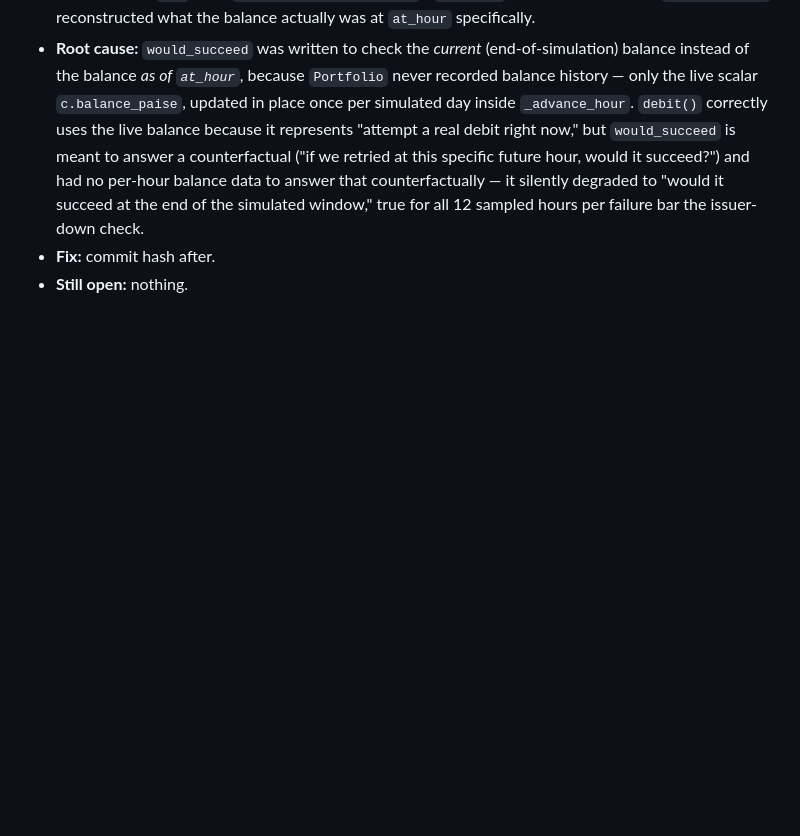
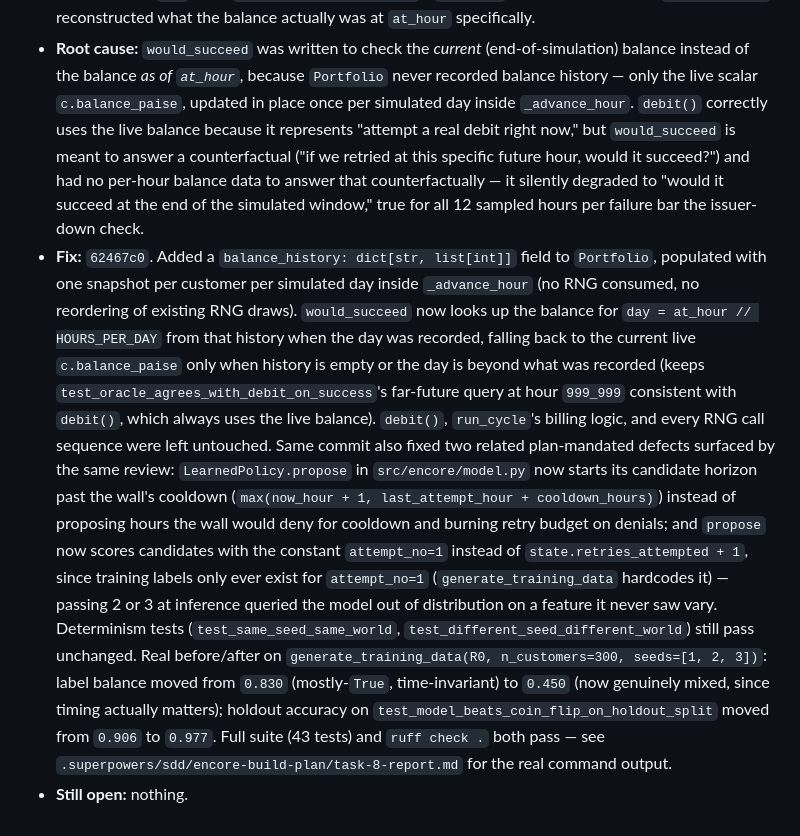
Before and after one commit to ranvir7123/Encore, a Markdown page: BROKELOG.md, the part around the change. GitHub-like rendering; blank space fills up the shorter version.

Commit message:
docs: backfill BROKELOG fix commit hash for time-invariant oracle entry

```diff
--- a/BROKELOG.md
+++ b/BROKELOG.md
@@ -254,5 +254,33 @@ edited after the fact.
   that counterfactually — it silently degraded to "would it succeed at the
   end of the simulated window," true for all 12 sampled hours per failure
   bar the issuer-down check.
-- **Fix:** commit hash after.
+- **Fix:** `62467c0`. Added a `balance_history: dict[str, list[int]]` field
+  to `Portfolio`, populated with one snapshot per customer per simulated
+  day inside `_advance_hour` (no RNG consumed, no reordering of existing
+  RNG draws). `would_succeed` now looks up the balance for
+  `day = at_hour // HOURS_PER_DAY` from that history when the day was
+  recorded, falling back to the current live `c.balance_paise` only when
+  history is empty or the day is beyond what was recorded (keeps
+  `test_oracle_agrees_with_debit_on_success`'s far-future query at hour
+  `999_999` consistent with `debit()`, which always uses the live
+  balance). `debit()`, `run_cycle`'s billing logic, and every RNG call
+  sequence were left untouched. Same commit also fixed two related
+  plan-mandated defects surfaced by the same review: `LearnedPolicy.propose`
+  in `src/encore/model.py` now starts its candidate horizon past the
+  wall's cooldown (`max(now_hour + 1, last_attempt_hour + cooldown_hours)`)
+  instead of proposing hours the wall would deny for cooldown and burning
+  retry budget on denials; and `propose` now scores candidates with the
+  constant `attempt_no=1` instead of `state.retries_attempted + 1`, since
+  training labels only ever exist for `attempt_no=1` (`generate_training_data`
+  hardcodes it) — passing 2 or 3 at inference queried the model out of
+  distribution on a feature it never saw vary. Determinism tests
+  (`test_same_seed_same_world`, `test_different_seed_different_world`)
+  still pass unchanged. Real before/after on
+  `generate_training_data(R0, n_customers=300, seeds=[1, 2, 3])`: label
+  balance moved from `0.830` (mostly-`True`, time-invariant) to `0.450`
+  (now genuinely mixed, since timing actually matters); holdout accuracy
+  on `test_model_beats_coin_flip_on_holdout_split` moved from `0.906` to
+  `0.977`. Full suite (43 tests) and `ruff check .` both pass — see
+  `.superpowers/sdd/encore-build-plan/task-8-report.md` for the real
+  command output.
 - **Still open:** nothing.
```
